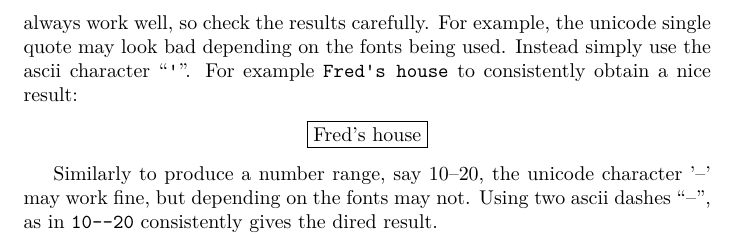
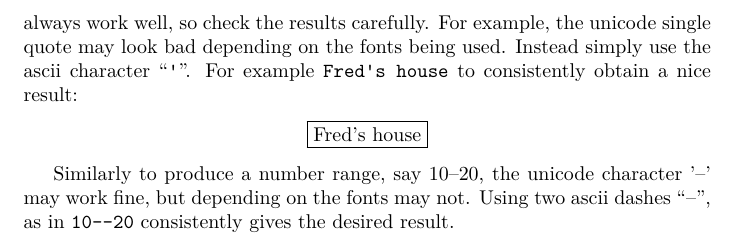
Before and after one commit to SIVS-Lab/SIVSLab-thesis-template, a LaTeX document (PH-latex-tips.tex): part of page 3 of 3, cut so that both start at the same text. Compiled offline with XeLaTeX.

Commit message:
minor, fixed spelling error

```diff
--- a/PH-latex-tips.tex
+++ b/PH-latex-tips.tex
@@ -93,6 +93,6 @@ to consistently obtain a nice result:
 \begin{center}\fbox{Fred's house}\end{center}
 
 Similarly to produce a number range, say 10--20, the unicode character '–' may work fine, but
-depending on the fonts may not.  Using two ascii dashes ``--'', as in \texttt{10--20} consistently gives the dired result.
+depending on the fonts may not.  Using two ascii dashes ``--'', as in \texttt{10--20} consistently gives the desired result.
 
 \end{document}
```
